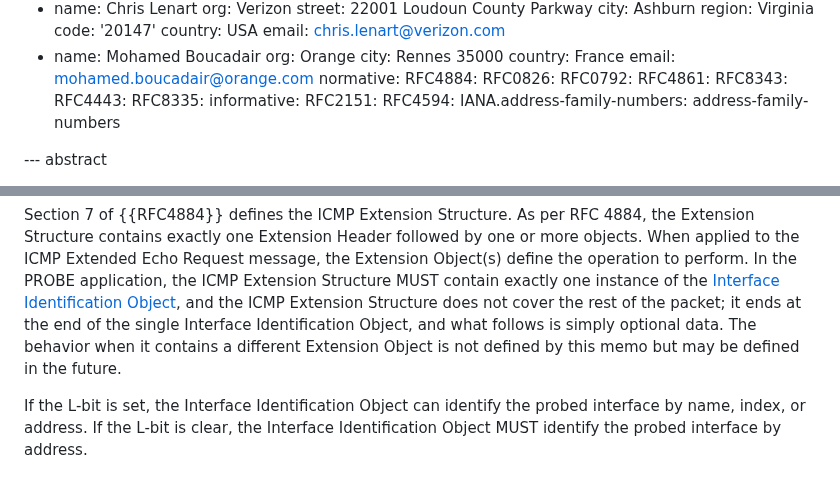
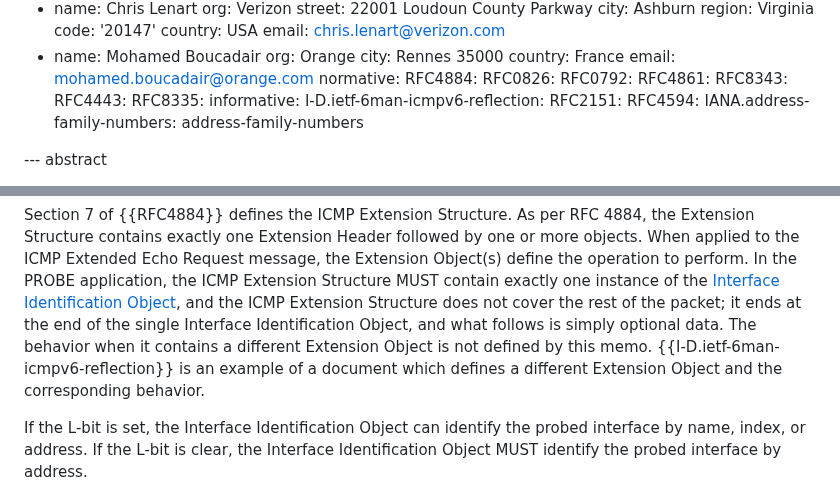
Before and after one commit to fenner/probe-clarification, a Markdown page: draft-ietf-intarea-rfc8335bis.md, 2 parts joined by grey strips. GitHub-like rendering.

Commit message:
Add a reference to icmp-reflection
Fixes #10

```diff
--- a/draft-ietf-intarea-rfc8335bis.md
+++ b/draft-ietf-intarea-rfc8335bis.md
@@ -84,6 +84,7 @@ normative:
   RFC4443:
   RFC8335:
 informative:
+  I-D.ietf-6man-icmpv6-reflection:
   RFC2151:
   RFC4594:
   IANA.address-family-numbers: address-family-numbers
@@ -290,7 +291,9 @@ and the ICMP Extension Structure
 does not cover the rest of the packet; it ends at the end of the
 single Interface Identification Object, and what follows is simply optional
 data. The behavior when it contains a different Extension Object is not
-defined by this memo but may be defined in the future.
+defined by this memo. {{I-D.ietf-6man-icmpv6-reflection}} is an example
+of a document which defines a different Extension Object and the corresponding
+behavior.
 
 If the L-bit is set, the Interface Identification Object can identify
 the probed interface by name, index, or address. If the L-bit is clear,
```
